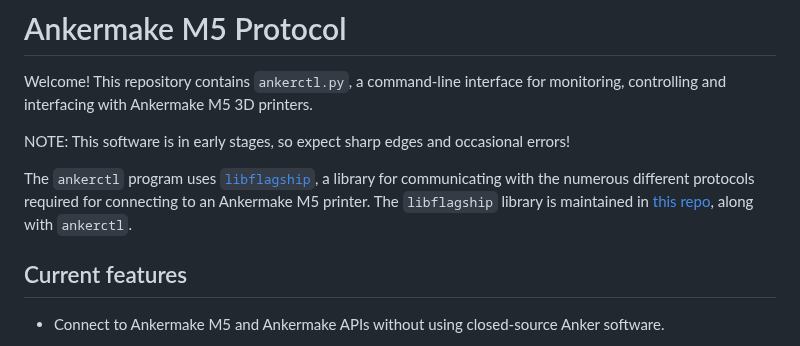
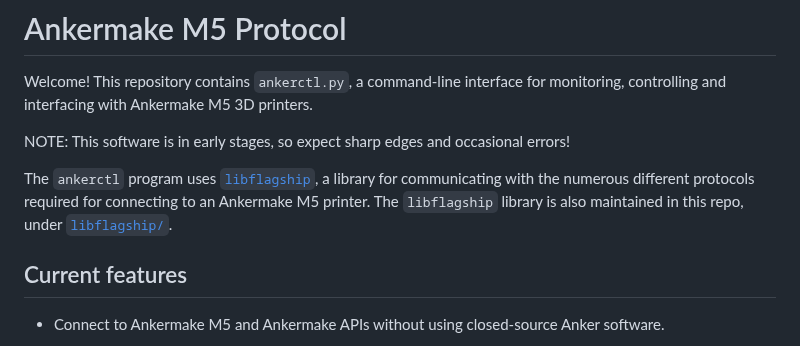
Before and after one commit to Ankermgmt/ankermake-m5-protocol, a Markdown page: README.md, the part around the change. Drawn GitHub-style.

Commit message:
* Improved libflagship link

```diff
--- a/README.md
+++ b/README.md
@@ -7,8 +7,8 @@ NOTE: This software is in early stages, so expect sharp edges and occasional err
 
 The `ankerctl` program uses [`libflagship`](documentation/libflagship.md), a
 library for communicating with the numerous different protocols required for
-connecting to an Ankermake M5 printer. The `libflagship` library is maintained
-in [this repo](libflagship/), along with `ankerctl`.
+connecting to an Ankermake M5 printer. The `libflagship` library is also maintained
+in this repo, under [`libflagship/`](libflagship/).
 
 ## Current features
 
```
